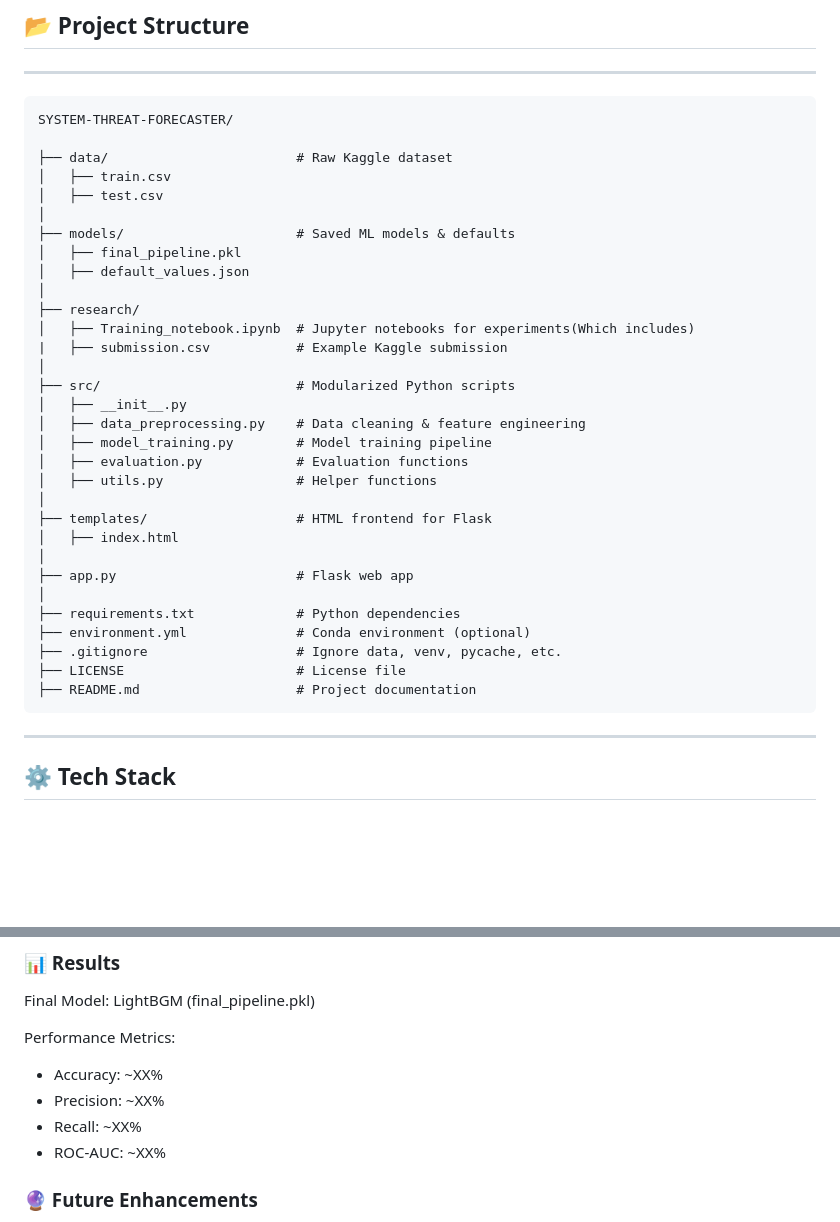
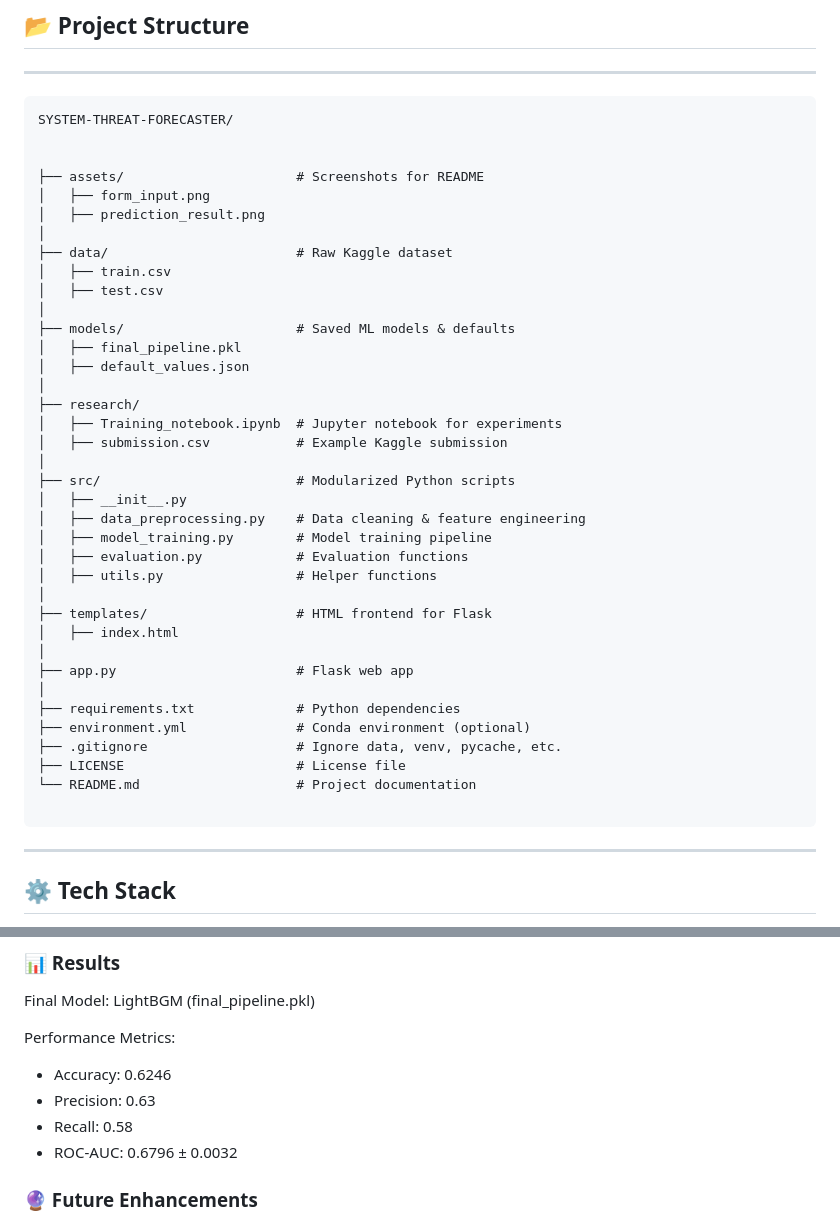
Before and after one commit to rdx7211/System-Threat-Forecaster, a Markdown page: README.md, 2 parts joined by grey strips. Rendered like a GitHub page; blank space fills up the shorter version.

````diff
--- a/README.md
+++ b/README.md
@@ -44,6 +44,11 @@ This project combines **data preprocessing, machine learning model training, and
 ```
 SYSTEM-THREAT-FORECASTER/
 
+
+├── assets/                      # Screenshots for README
+│   ├── form_input.png
+│   ├── prediction_result.png
+│
 ├── data/                        # Raw Kaggle dataset
 │   ├── train.csv
 │   ├── test.csv
@@ -53,8 +58,8 @@ SYSTEM-THREAT-FORECASTER/
 │   ├── default_values.json
 │
 ├── research/
-│   ├── Training_notebook.ipynb  # Jupyter notebooks for experiments(Which includes)
-|   ├── submission.csv           # Example Kaggle submission
+│   ├── Training_notebook.ipynb  # Jupyter notebook for experiments
+│   ├── submission.csv           # Example Kaggle submission
 │
 ├── src/                         # Modularized Python scripts
 │   ├── __init__.py
@@ -72,7 +77,8 @@ SYSTEM-THREAT-FORECASTER/
 ├── environment.yml              # Conda environment (optional)
 ├── .gitignore                   # Ignore data, venv, pycache, etc.
 ├── LICENSE                      # License file
-├── README.md                    # Project documentation
+└── README.md                    # Project documentation
+
 ```
 ---
 
@@ -120,10 +126,10 @@ Final Model: LightBGM (final_pipeline.pkl)
 
 Performance Metrics:
 
-- Accuracy: ~XX%
-- Precision: ~XX%
-- Recall: ~XX%
-- ROC-AUC: ~XX%
+- Accuracy: 0.6246
+- Precision: 0.63
+- Recall:  0.58
+- ROC-AUC: 0.6796 ± 0.0032
 
 ### 🔮 Future Enhancements
 
````
